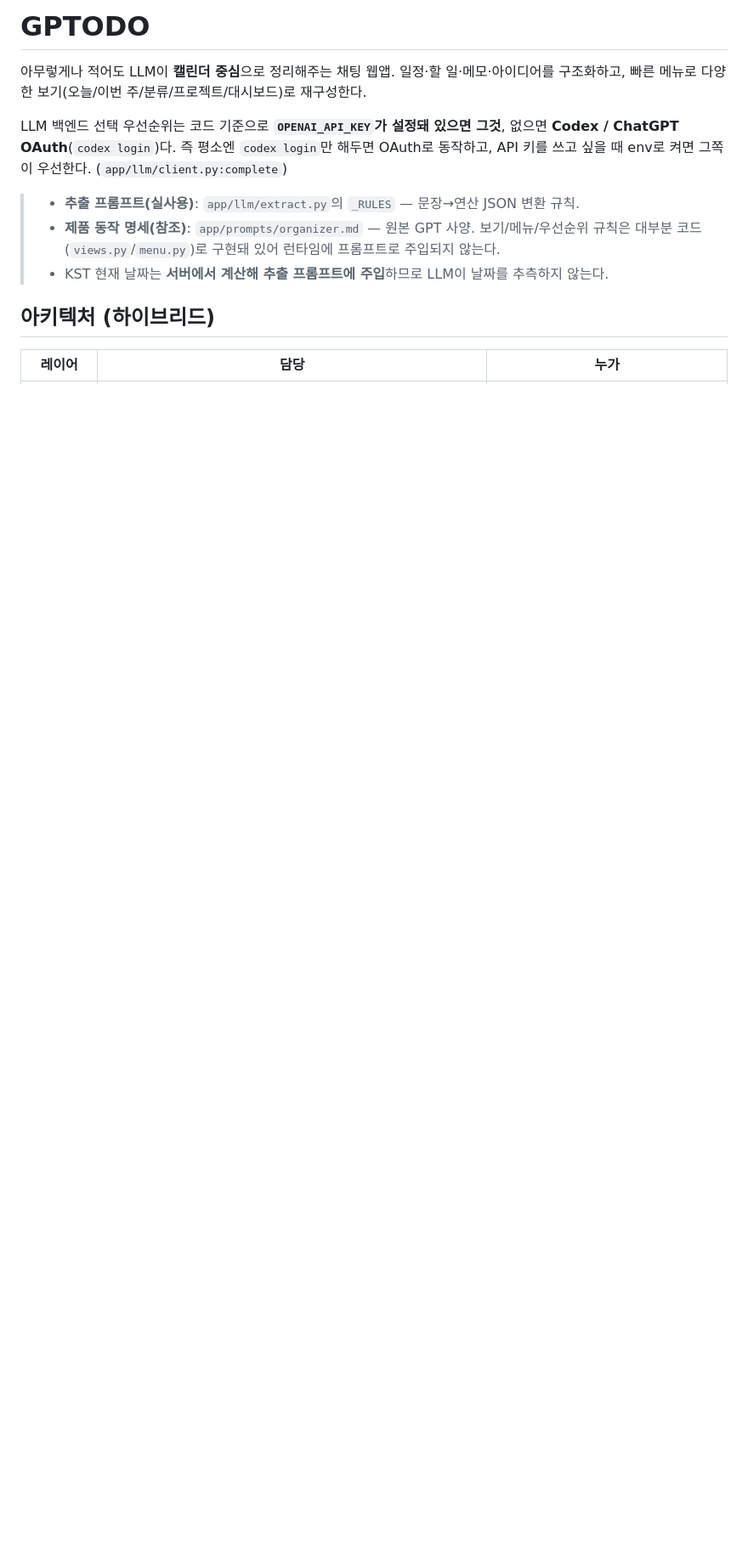
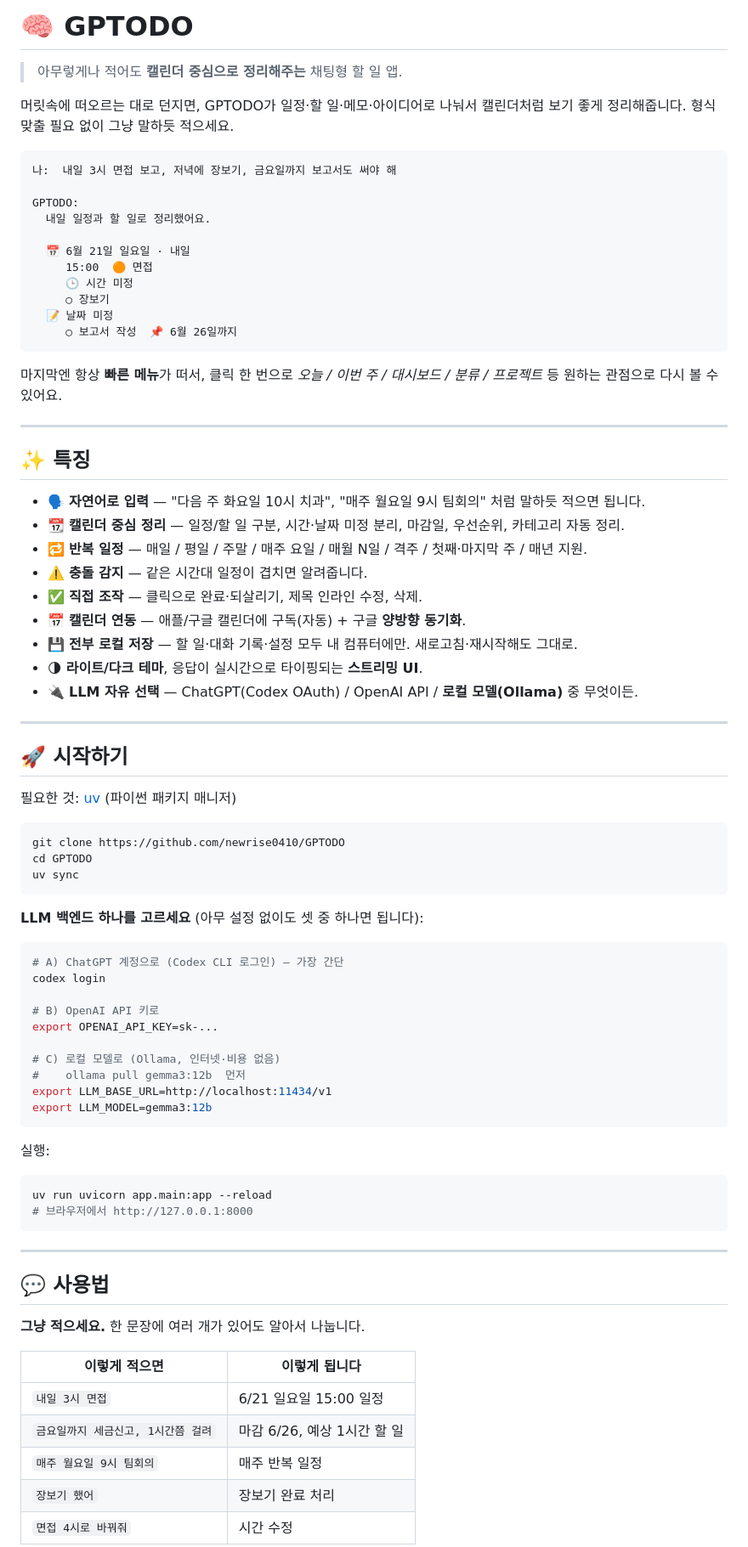
Before and after one commit to newrise0410/GPTODO, a Markdown page: README.md, the part around one of its changes. Shown at 85% size. GitHub-like rendering; blank space fills up the shorter version.

Commit message:
Rewrite README: friendly, example-first, with quickstart + calendar guide
Co-Authored-By: Claude Opus 4.8 (1M context) <noreply@anthropic.com>

````diff
--- a/README.md
+++ b/README.md
@@ -1,17 +1,86 @@
-# GPTODO
+# 🧠 GPTODO
 
-아무렇게나 적어도 LLM이 **캘린더 중심**으로 정리해주는 채팅 웹앱.
-일정·할 일·메모·아이디어를 구조화하고, 빠른 메뉴로 다양한 보기(오늘/이번 주/분류/프로젝트/대시보드)로 재구성한다.
+> 아무렇게나 적어도 **캘린더 중심으로 정리해주는** 채팅형 할 일 앱.
 
-LLM 백엔드 선택 우선순위는 코드 기준으로 **`OPENAI_API_KEY`가 설정돼 있으면 그것**, 없으면
-**Codex / ChatGPT OAuth**(`codex login`)다. 즉 평소엔 `codex login`만 해두면 OAuth로 동작하고,
-API 키를 쓰고 싶을 때 env로 켜면 그쪽이 우선한다. (`app/llm/client.py:complete`)
+머릿속에 떠오르는 대로 던지면, GPTODO가 일정·할 일·메모·아이디어로 나눠서
+캘린더처럼 보기 좋게 정리해줍니다. 형식 맞출 필요 없이 그냥 말하듯 적으세요.
 
-> - **추출 프롬프트(실사용)**: `app/llm/extract.py`의 `_RULES` — 문장→연산 JSON 변환 규칙.
-> - **제품 동작 명세(참조)**: `app/prompts/organizer.md` — 원본 GPT 사양. 보기/메뉴/우선순위 규칙은
->   대부분 코드(`views.py`/`menu.py`)로 구현돼 있어 런타임에 프롬프트로 주입되지 않는다.
-> - KST 현재 날짜는 **서버에서 계산해 추출 프롬프트에 주입**하므로 LLM이 날짜를 추측하지 않는다.
+```
+나:  내일 3시 면접 보고, 저녁에 장보기, 금요일까지 보고서도 써야 해
 
-## 아키텍처 (하이브리드)
+GPTODO:
+  내일 일정과 할 일로 정리했어요.
 
-| 레이어 | 담당 | 누가 |
+  📅 6월 21일 일요일 · 내일
+     15:00  🟠 면접
+     🕒 시간 미정
+     ○ 장보기
+  📝 날짜 미정
+     ○ 보고서 작성  📌 6월 26일까지
+```
+
+마지막엔 항상 **빠른 메뉴**가 떠서, 클릭 한 번으로 *오늘 / 이번 주 / 대시보드 / 분류 / 프로젝트* 등
+원하는 관점으로 다시 볼 수 있어요.
+
+---
+
+## ✨ 특징
+
+- 🗣 **자연어로 입력** — "다음 주 화요일 10시 치과", "매주 월요일 9시 팀회의" 처럼 말하듯 적으면 됩니다.
+- 📆 **캘린더 중심 정리** — 일정/할 일 구분, 시간·날짜 미정 분리, 마감일, 우선순위, 카테고리 자동 정리.
+- 🔁 **반복 일정** — 매일 / 평일 / 주말 / 매주 요일 / 매월 N일 / 격주 / 첫째·마지막 주 / 매년 지원.
+- ⚠️ **충돌 감지** — 같은 시간대 일정이 겹치면 알려줍니다.
+- ✅ **직접 조작** — 클릭으로 완료·되살리기, 제목 인라인 수정, 삭제.
+- 📅 **캘린더 연동** — 애플/구글 캘린더에 구독(자동) + 구글 **양방향 동기화**.
+- 💾 **전부 로컬 저장** — 할 일·대화 기록·설정 모두 내 컴퓨터에만. 새로고침·재시작해도 그대로.
+- 🌗 **라이트/다크 테마**, 응답이 실시간으로 타이핑되는 **스트리밍 UI**.
+- 🔌 **LLM 자유 선택** — ChatGPT(Codex OAuth) / OpenAI API / **로컬 모델(Ollama)** 중 무엇이든.
+
+---
+
+## 🚀 시작하기
+
+필요한 것: [uv](https://docs.astral.sh/uv/) (파이썬 패키지 매니저)
+
+```bash
+git clone https://github.com/newrise0410/GPTODO
+cd GPTODO
+uv sync
+```
+
+**LLM 백엔드 하나를 고르세요** (아무 설정 없이도 셋 중 하나면 됩니다):
+
+```bash
+# A) ChatGPT 계정으로 (Codex CLI 로그인) — 가장 간단
+codex login
+
+# B) OpenAI API 키로
+export OPENAI_API_KEY=sk-...
+
+# C) 로컬 모델로 (Ollama, 인터넷·비용 없음)
+#    ollama pull gemma3:12b  먼저
+export LLM_BASE_URL=http://localhost:11434/v1
+export LLM_MODEL=gemma3:12b
+```
+
+실행:
+
+```bash
+uv run uvicorn app.main:app --reload
+# 브라우저에서 http://127.0.0.1:8000
+```
+
+---
+
+## 💬 사용법
+
+**그냥 적으세요.** 한 문장에 여러 개가 있어도 알아서 나눕니다.
+
+| 이렇게 적으면 | 이렇게 됩니다 |
+|---|---|
+| `내일 3시 면접` | 6/21 일요일 15:00 일정 |
+| `금요일까지 세금신고, 1시간쯤 걸려` | 마감 6/26, 예상 1시간 할 일 |
+| `매주 월요일 9시 팀회의` | 매주 반복 일정 |
+| `장보기 했어` | 장보기 완료 처리 |
+| `면접 4시로 바꿔줘` | 시간 수정 |
+
````
Also changed, not shown: other parts of README.md (+101 -67 lines).
